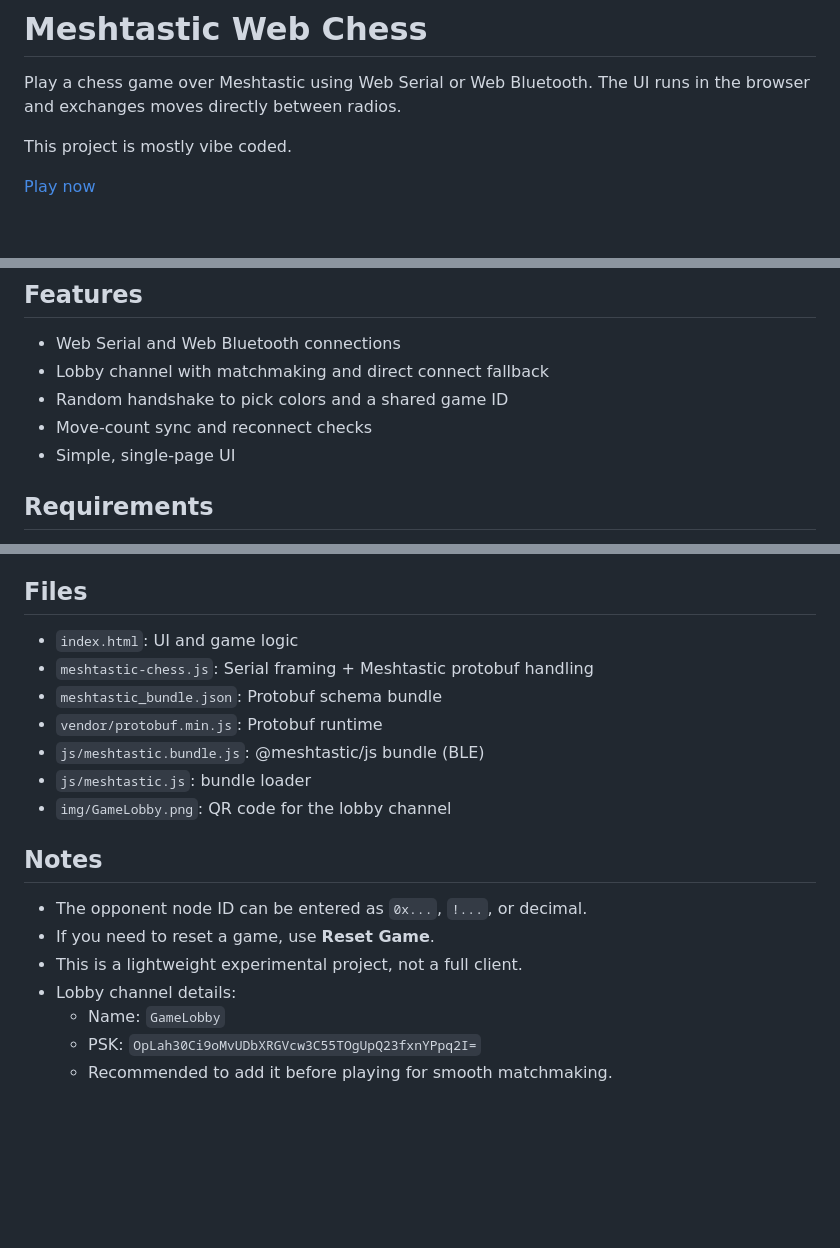
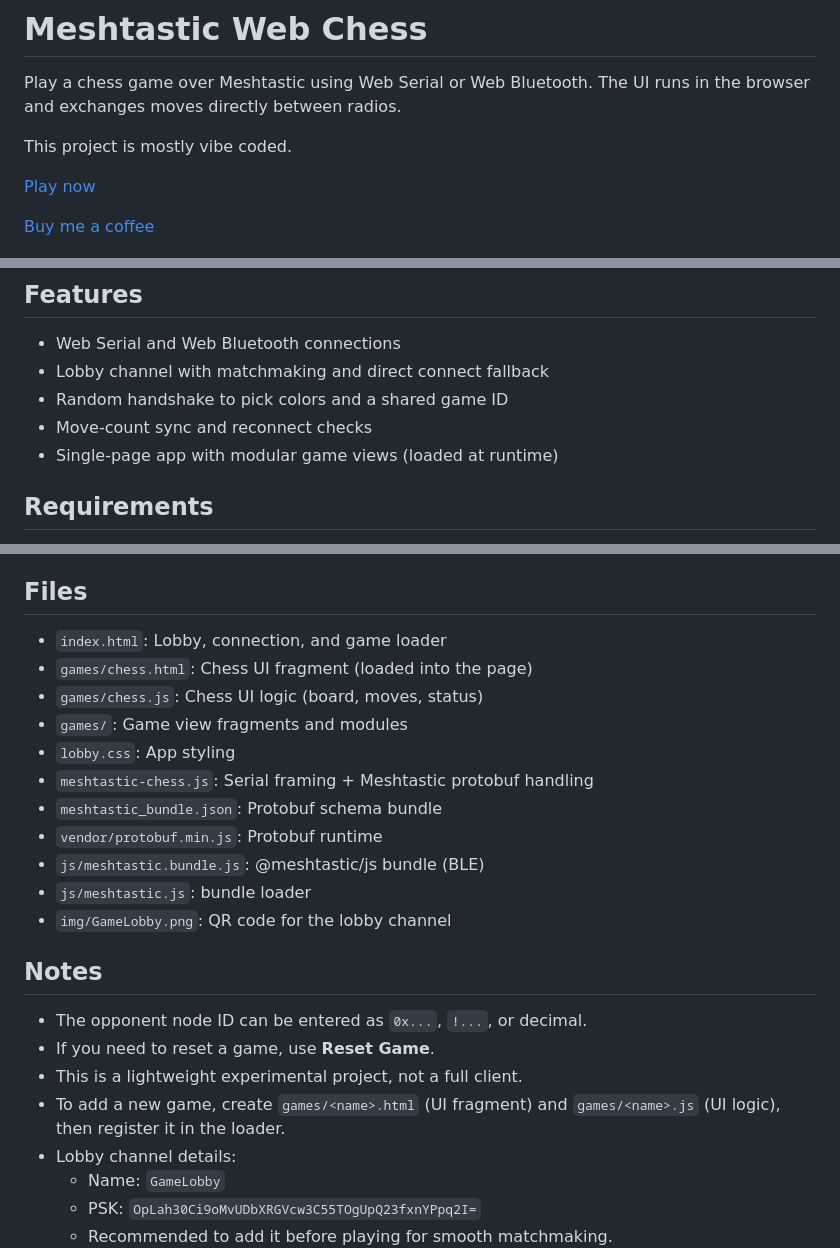
Before and after one commit to Streetblock/chess-meshtastic-web, a Markdown page: README.md, 3 parts joined by grey strips. Rendered like a GitHub page; blank space fills up the shorter version.

```diff
--- a/README.md
+++ b/README.md
@@ -7,5 +7,7 @@ This project is mostly vibe coded.
 
 [Play now](https://kb1jdx.com/chess-meshtastic/)
 
+[Buy me a coffee](https://buymeacoffee.com/compuvin)
+
 [![Meshtastic](https://img.shields.io/badge/mesh-meshtastic-0b8a5a?style=flat)](https://meshtastic.org)
 [![Web Serial](https://img.shields.io/badge/web-serial-3367d6?style=flat)](https://developer.mozilla.org/en-US/docs/Web/API/Serial)
@@ -21,7 +24,7 @@ This project is mostly vibe coded.
 - Lobby channel with matchmaking and direct connect fallback
 - Random handshake to pick colors and a shared game ID
 - Move-count sync and reconnect checks
-- Simple, single-page UI
+- Single-page app with modular game views (loaded at runtime)
 
 ## Requirements
 - A browser with Web Serial or Web Bluetooth support (Chromium-based)
@@ -41,7 +44,11 @@ This project is mostly vibe coded.
 - If a move is missing, the app uses move counts to retry and resync.
 
 ## Files
-- `index.html`: UI and game logic
+- `index.html`: Lobby, connection, and game loader
+- `games/chess.html`: Chess UI fragment (loaded into the page)
+- `games/chess.js`: Chess UI logic (board, moves, status)
+- `games/`: Game view fragments and modules
+- `lobby.css`: App styling
 - `meshtastic-chess.js`: Serial framing + Meshtastic protobuf handling
 - `meshtastic_bundle.json`: Protobuf schema bundle
 - `vendor/protobuf.min.js`: Protobuf runtime
@@ -53,6 +60,7 @@ This project is mostly vibe coded.
 - The opponent node ID can be entered as `0x...`, `!...`, or decimal.
 - If you need to reset a game, use **Reset Game**.
 - This is a lightweight experimental project, not a full client.
+- To add a new game, create `games/<name>.html` (UI fragment) and `games/<name>.js` (UI logic), then register it in the loader.
 - Lobby channel details:
   - Name: `GameLobby`
   - PSK: `OpLah30Ci9oMvUDbXRGVcw3C55TOgUpQ23fxnYPpq2I=`
```
Also changed, not shown: other parts of README.md (+1 -0 lines).
